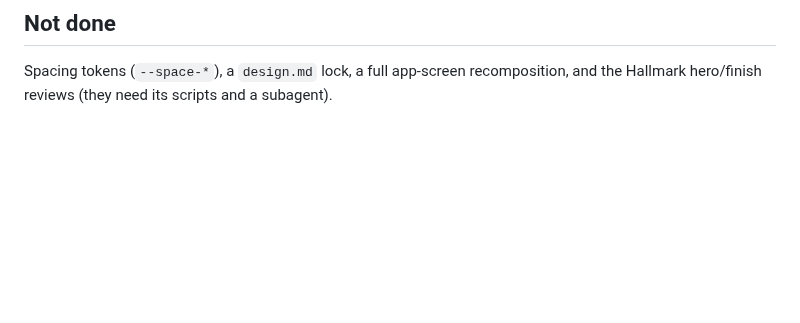
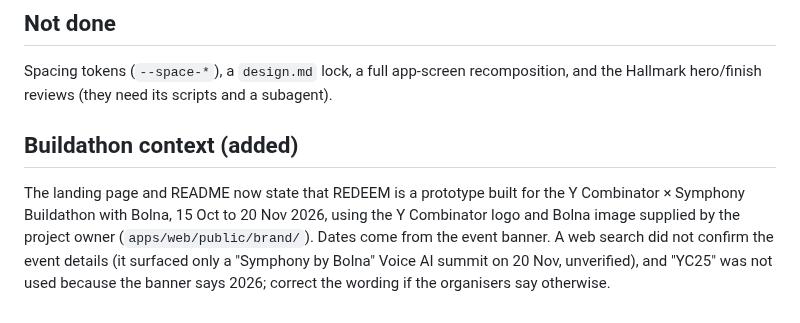
Before and after one commit to victrvondoom/Redeem, a Markdown page: docs/DESIGN_AUDIT.md, the part around the change. Drawn GitHub-style; blank space fills up the shorter version.

```diff
--- a/docs/DESIGN_AUDIT.md
+++ b/docs/DESIGN_AUDIT.md
@@ -20,3 +20,6 @@ The concentric green arcs from the Buildathon artwork (a decorative radial motif
 
 ## Not done
 Spacing tokens (`--space-*`), a `design.md` lock, a full app-screen recomposition, and the Hallmark hero/finish reviews (they need its scripts and a subagent).
+
+## Buildathon context (added)
+The landing page and README now state that REDEEM is a prototype built for the Y Combinator × Symphony Buildathon with Bolna, 15 Oct to 20 Nov 2026, using the Y Combinator logo and Bolna image supplied by the project owner (`apps/web/public/brand/`). Dates come from the event banner. A web search did not confirm the event details (it surfaced only a "Symphony by Bolna" Voice AI summit on 20 Nov, unverified), and "YC25" was not used because the banner says 2026; correct the wording if the organisers say otherwise.
```
Also changed, not shown: README.md (+7 -5 lines), docs/assets/bolna-buildathon.png (added), docs/assets/ycombinator.png (added), docs/screenshots/v5/buildathon-section.png (added), docs/screenshots/v5/landing-hero.png, 3 other files.
